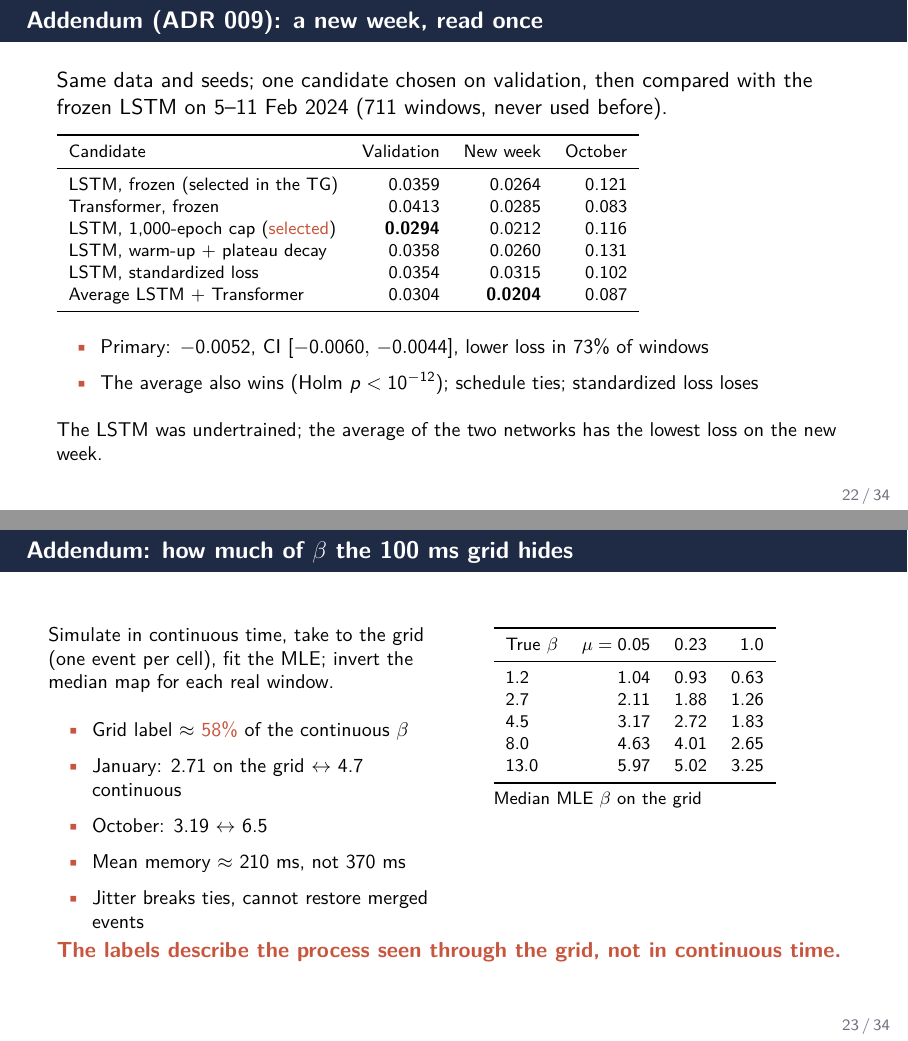
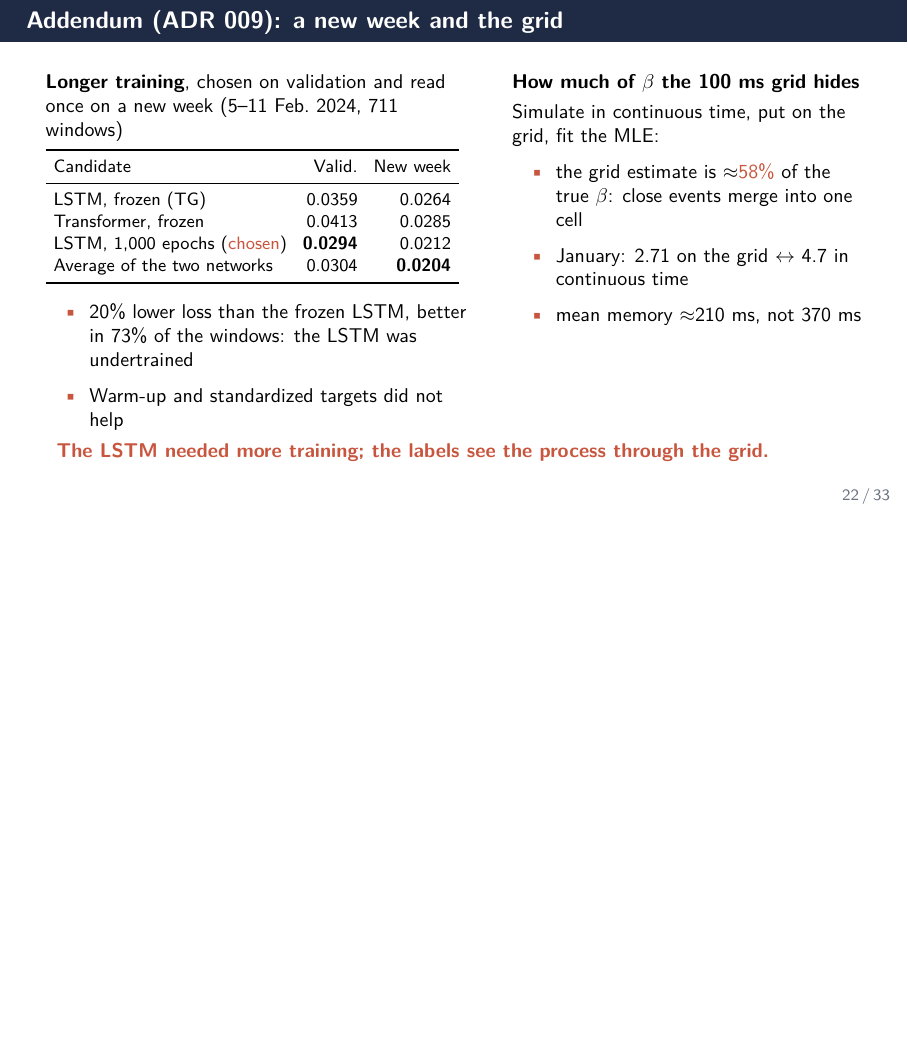
Before and after one commit to JoaoMDelVecchio/hawkes-crypto-neural-estimation, LaTeX slides (thesis/slides/main.tex): pages 22 and 23 of 34 before the commit and page 22 of 33 after it, the two joined at a grey line, the shorter picture padded with empty space. Compiled offline with pdfLaTeX.

Commit message:
Slides: adendo 009 e viés da grade num só quadro
Retrato do commit 45e5cc7 do repositório de trabalho.

Co-Authored-By: Claude Opus 5.5 <noreply@anthropic.com>

```diff
--- a/thesis/slides/main.tex
+++ b/thesis/slides/main.tex
@@ -659,64 +659,45 @@
 \end{frame}
 
 % ---------------------------------------------------------------- addendum
-\begin{frame}{Addendum (ADR 009): a new week, read once}
-  Same data and seeds; one candidate chosen on validation, then compared with the frozen
-  LSTM on 5--11 Feb 2024 (711 windows, never used before).
-  \par\medskip
-  \footnotesize
-  \begin{tabular}{lrrr}
-    \toprule
-    Candidate & Validation & New week & October\\
-    \midrule
-    LSTM, frozen (selected in the TG) & 0.0359 & 0.0264 & 0.121\\
-    Transformer, frozen & 0.0413 & 0.0285 & 0.083\\
-    LSTM, 1,000-epoch cap (\alert{selected}) & \textbf{0.0294} & 0.0212 & 0.116\\
-    LSTM, warm-up + plateau decay & 0.0358 & 0.0260 & 0.131\\
-    LSTM, standardized loss & 0.0354 & 0.0315 & 0.102\\
-    Average LSTM + Transformer & 0.0304 & \textbf{0.0204} & 0.087\\
-    \bottomrule
-  \end{tabular}
-  \par\medskip\small
-  \begin{itemize}
-    \item Primary: \(-0.0052\), CI \([-0.0060,\,-0.0044]\), lower loss in 73\% of windows
-    \item The average also wins (Holm \(p<10^{-12}\)); schedule ties; standardized loss loses
-  \end{itemize}
-  \par\medskip The LSTM was undertrained; the average of the two networks has the lowest loss on the new week.
-\end{frame}
-
-\begin{frame}{Addendum: how much of \(\beta\) the 100~ms grid hides}
+\begin{frame}{Addendum (ADR 009): a new week and the grid}
+  \small
   \begin{columns}[T]
-    \begin{column}{0.5\textwidth}
-      \small
-      Simulate in continuous time, take to the grid (one event per cell), fit the MLE;
-      invert the median map for each real window.
-      \par\medskip
+    \begin{column}{0.53\textwidth}
+      \textbf{Longer training}, chosen on validation and read once on a new week
+      (5--11 Feb.\ 2024, 711 windows)
+      \par\smallskip
+      \footnotesize
+      \setlength{\tabcolsep}{4pt}
+      \begin{tabular}{lrr}
+        \toprule
+        Candidate & Valid. & New week\\
+        \midrule
+        LSTM, frozen (TG) & 0.0359 & 0.0264\\
+        Transformer, frozen & 0.0413 & 0.0285\\
+        LSTM, 1,000 epochs (\alert{chosen}) & \textbf{0.0294} & 0.0212\\
+        Average of the two networks & 0.0304 & \textbf{0.0204}\\
+        \bottomrule
+      \end{tabular}
+      \par\smallskip\small
       \begin{itemize}
-        \item Grid label \(\approx\) \alert{58\%} of the continuous \(\beta\)
-        \item January: 2.71 on the grid \(\leftrightarrow\) 4.7 continuous
-        \item October: 3.19 \(\leftrightarrow\) 6.5
-        \item Mean memory \(\approx\) 210~ms, not 370~ms
-        \item Jitter breaks ties, cannot restore merged events
+        \item 20\% lower loss than the frozen LSTM, better in 73\% of the windows: the LSTM was
+              undertrained
+        \item Warm-up and standardized targets did not help
       \end{itemize}
     \end{column}
-    \begin{column}{0.46\textwidth}
-      \footnotesize
-      \begin{tabular}{lrrr}
-        \toprule
-        True \(\beta\) & \(\mu=0.05\) & \(0.23\) & \(1.0\)\\
-        \midrule
-        1.2 & 1.04 & 0.93 & 0.63\\
-        2.7 & 2.11 & 1.88 & 1.26\\
-        4.5 & 3.17 & 2.72 & 1.83\\
-        8.0 & 4.63 & 4.01 & 2.65\\
-        13.0 & 5.97 & 5.02 & 3.25\\
-        \bottomrule
-      \end{tabular}
+    \begin{column}{0.44\textwidth}
+      \textbf{How much of \(\beta\) the 100~ms grid hides}
       \par\smallskip
-      Median MLE \(\beta\) on the grid
+      Simulate in continuous time, put on the grid, fit the MLE:
+      \begin{itemize}
+        \item the grid estimate is \(\approx\)\alert{58\%} of the true \(\beta\): close events
+              merge into one cell
+        \item January: 2.71 on the grid \(\leftrightarrow\) 4.7 in continuous time
+        \item mean memory \(\approx\)210~ms, not 370~ms
+      \end{itemize}
     \end{column}
   \end{columns}
-  \take{The labels describe the process seen through the grid, not in continuous time.}
+  \take{The LSTM needed more training; the labels see the process through the grid.}
 \end{frame}
 
 \begin{frame}{Addendum (ADR 010): a prior built from the real labels}
```
Also changed, not shown: 1 other file.
